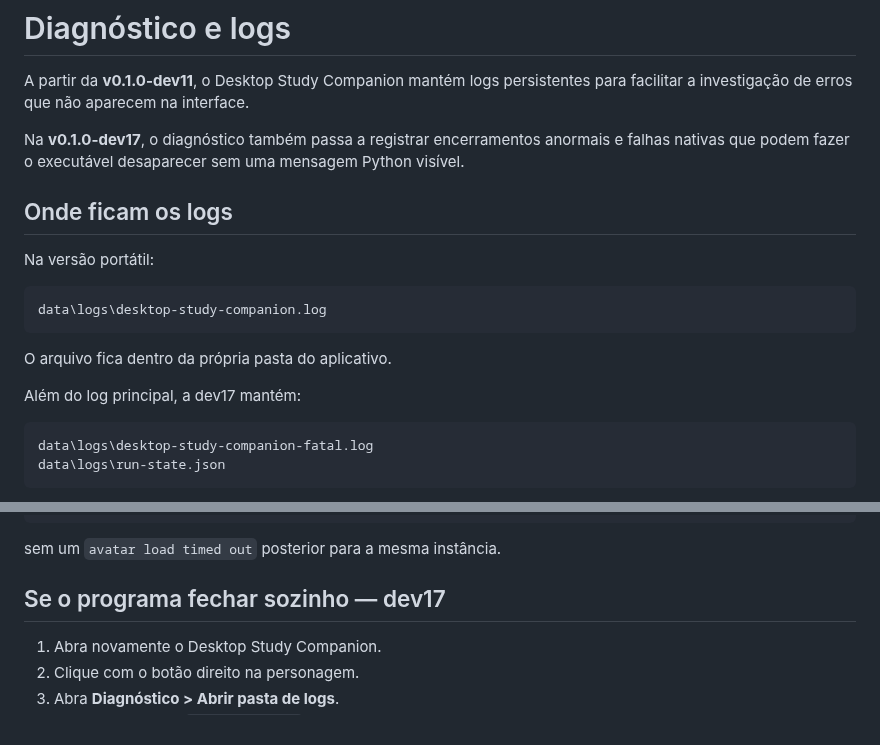
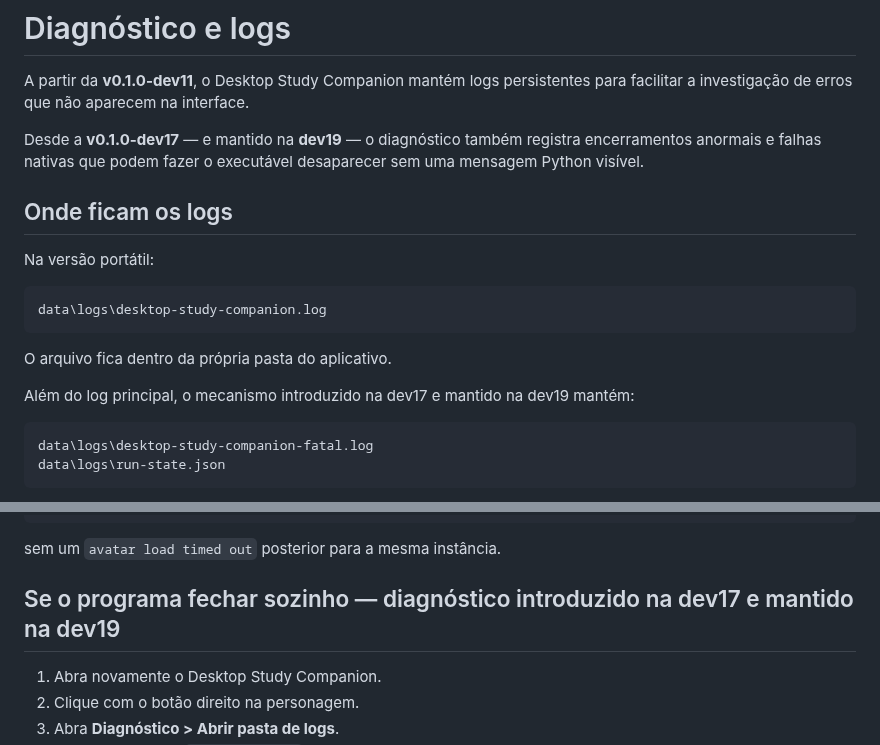
Before and after one commit to pablopcdossantos2-sys/desktop-study-companion, a Markdown page: docs/DIAGNOSTICS.md, 2 parts joined by grey strips. GitHub-like rendering.

Commit message:
docs: clarify dev17 diagnostics history in dev19

````diff
--- a/docs/DIAGNOSTICS.md
+++ b/docs/DIAGNOSTICS.md
@@ -2,7 +2,7 @@
 
 A partir da **v0.1.0-dev11**, o Desktop Study Companion mantém logs persistentes para facilitar a investigação de erros que não aparecem na interface.
 
-Na **v0.1.0-dev17**, o diagnóstico também passa a registrar encerramentos
+Desde a **v0.1.0-dev17** — e mantido na **dev19** — o diagnóstico também registra encerramentos
 anormais e falhas nativas que podem fazer o executável desaparecer sem uma
 mensagem Python visível.
 
@@ -16,7 +16,7 @@ data\logs\desktop-study-companion.log
 
 O arquivo fica dentro da própria pasta do aplicativo.
 
-Além do log principal, a dev17 mantém:
+Além do log principal, o mecanismo introduzido na dev17 e mantido na dev19 mantém:
 
 ```text
 data\logs\desktop-study-companion-fatal.log
@@ -183,7 +183,7 @@ Avatar renderer diagnostics: {...}
 sem um `avatar load timed out` posterior para a mesma instância.
 
 
-## Se o programa fechar sozinho — dev17
+## Se o programa fechar sozinho — diagnóstico introduzido na dev17 e mantido na dev19
 
 1. Abra novamente o Desktop Study Companion.
 2. Clique com o botão direito na personagem.
````
